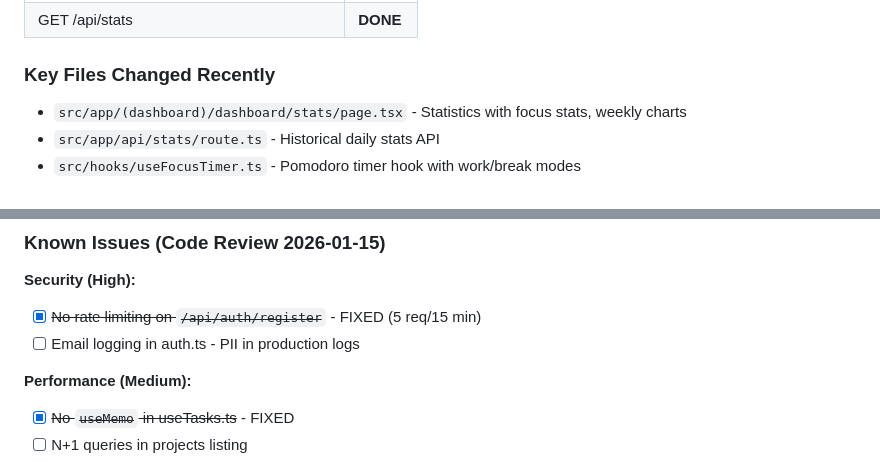
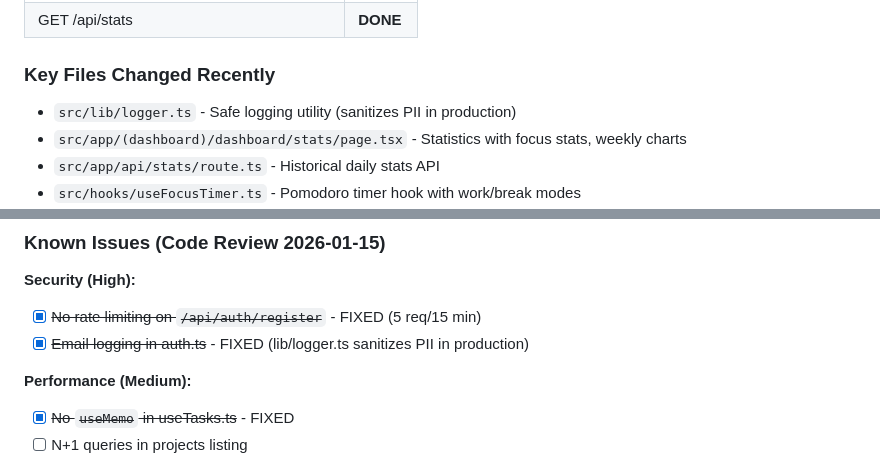
Before and after one commit to zarudesu/adhd-focus, a Markdown page: CLAUDE.md, 2 parts joined by grey strips. Rendered like a GitHub page.

Commit message:
docs: update CLAUDE.md - mark email logging as fixed
Co-Authored-By: Claude Opus 4.5 <noreply@anthropic.com>

```diff
--- a/CLAUDE.md
+++ b/CLAUDE.md
@@ -136,6 +136,7 @@ cd apps/web && npm run dev
 | GET /api/stats | **DONE** |
 
 ### Key Files Changed Recently
+- `src/lib/logger.ts` - Safe logging utility (sanitizes PII in production)
 - `src/app/(dashboard)/dashboard/stats/page.tsx` - Statistics with focus stats, weekly charts
 - `src/app/api/stats/route.ts` - Historical daily stats API
 - `src/hooks/useFocusTimer.ts` - Pomodoro timer hook with work/break modes
@@ -149,7 +150,7 @@ cd apps/web && npm run dev
 
 **Security (High):**
 - [x] ~~No rate limiting on `/api/auth/register`~~ - FIXED (5 req/15 min)
-- [ ] Email logging in auth.ts - PII in production logs
+- [x] ~~Email logging in auth.ts~~ - FIXED (lib/logger.ts sanitizes PII in production)
 
 **Performance (Medium):**
 - [x] ~~No `useMemo` in useTasks.ts~~ - FIXED
```
